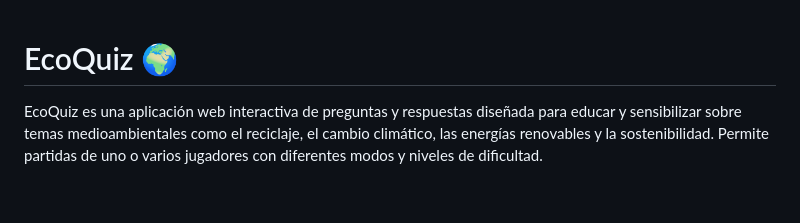
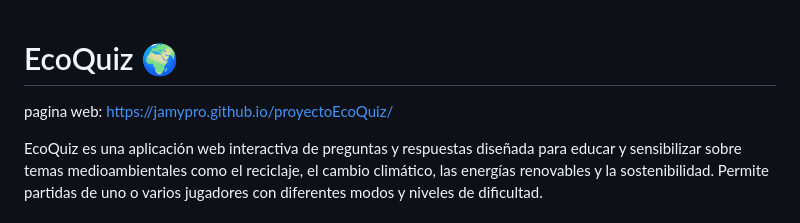
Before and after one commit to jamypro/proyectoEcoQuiz, a Markdown page: js/README.md, the part around the change. GitHub-like rendering; blank space fills up the shorter version.

Commit message:
agregue pagina web al README.md

```diff
--- a/js/README.md
+++ b/js/README.md
@@ -1,4 +1,6 @@
 # EcoQuiz 🌍
+
+pagina web: https://jamypro.github.io/proyectoEcoQuiz/
 
 EcoQuiz es una aplicación web interactiva de preguntas y respuestas diseñada para educar y sensibilizar sobre temas medioambientales como el reciclaje, el cambio climático, las energías renovables y la sostenibilidad. Permite partidas de uno o varios jugadores con diferentes modos y niveles de dificultad.
 
```
